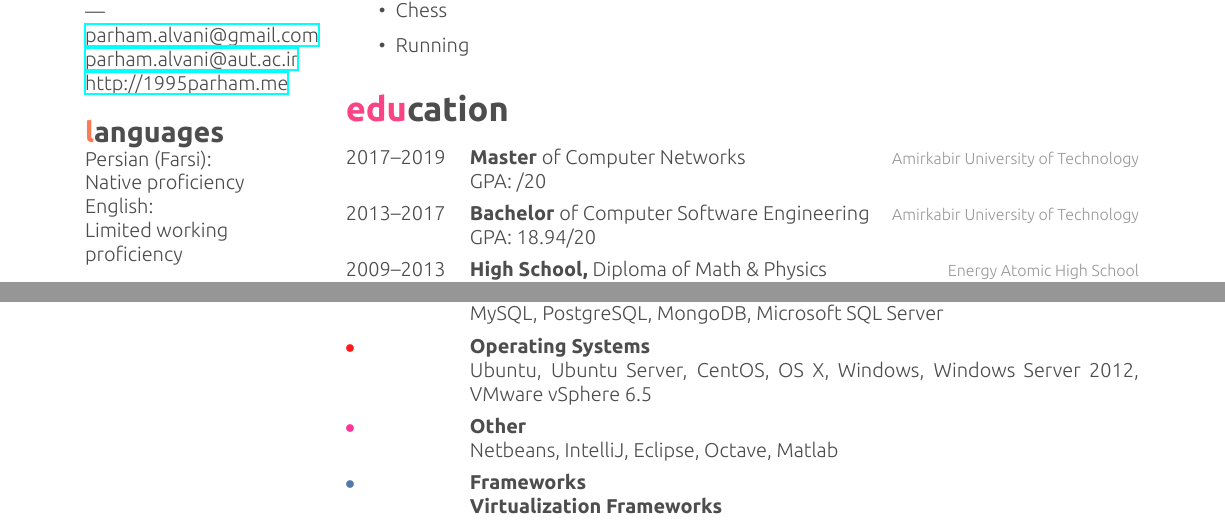
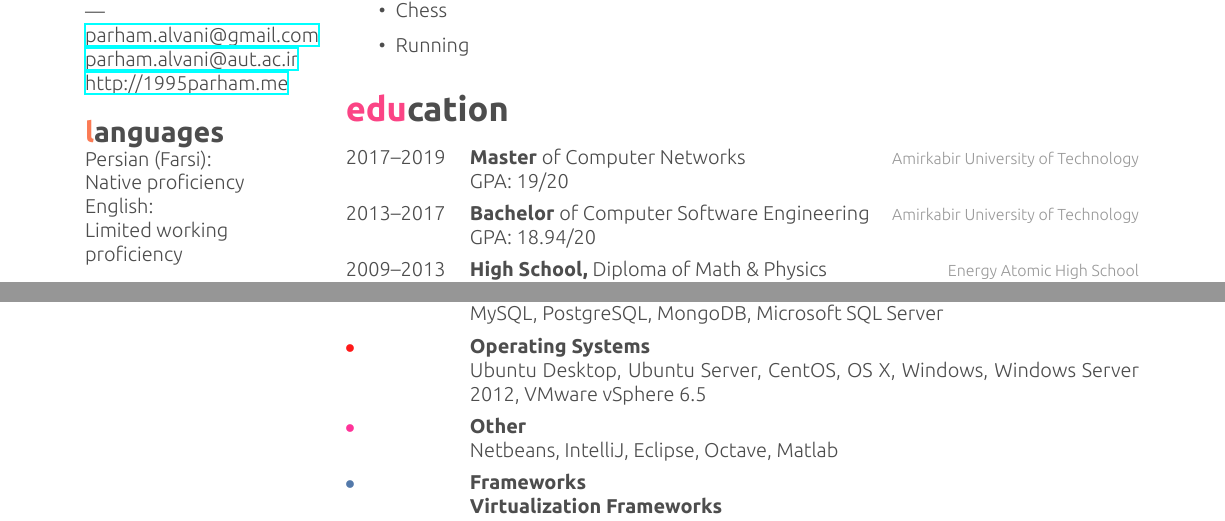
Before and after one commit to 1995parham/1995parham.github.io, a LaTeX CV (resume-pdf/english/parham-cv.tex): two parts of pages 1 and 4 of 8, joined at a grey line, cut so that both start at the same text. Compiled offline with XeLaTeX.

Commit message:
New version of cv is available.

```diff
--- a/resume-pdf/english/parham-cv.tex
+++ b/resume-pdf/english/parham-cv.tex
@@ -105,7 +105,7 @@
 	\entry{2017--2019}
 	{Master \normalfont{of Computer Networks}}
 	{Amirkabir University of Technology}
-	{GPA:\@ /20}
+	{GPA:\@ 19/20}
 
 	%------------------------------------------------
 
@@ -343,7 +343,7 @@
 	\entry{\textcolor{TextRed}{$\bullet$}}
 	{Operating Systems}
 	{}
-	{Ubuntu, Ubuntu Server, CentOS, OS X, Windows, Windows Server 2012, VMware vSphere 6.5}
+	{Ubuntu Desktop, Ubuntu Server, CentOS, OS X, Windows, Windows Server 2012, VMware vSphere 6.5}
 
 	%------------------------------------------------
 
```
Also changed, not shown: resume-pdf/english/parham-cv.pdf.
